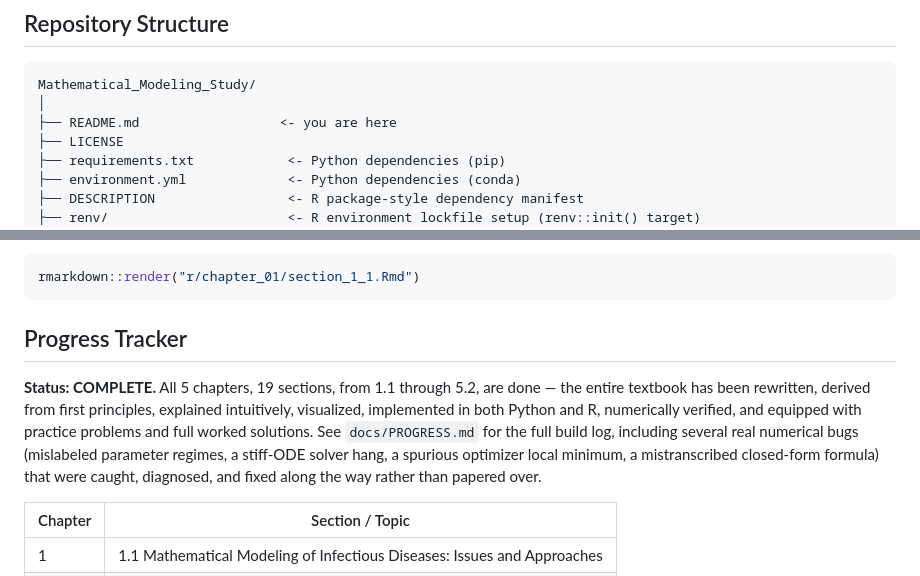
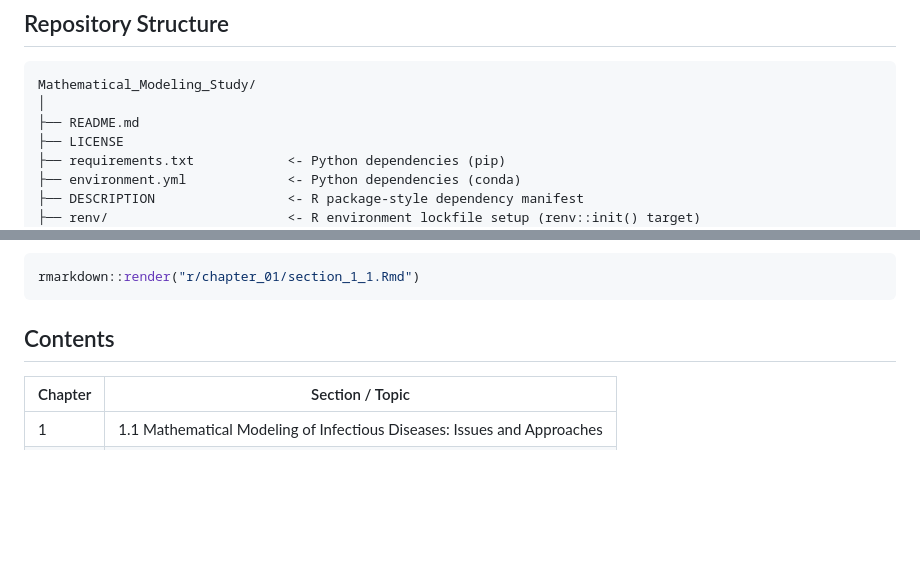
Before and after one commit to EarlyBloomer-byte/Introduction-to-Mathematical-Modeling-of-Infectious-Disease, a Markdown page: README.md, 2 parts joined by grey strips. GitHub-like rendering; blank space fills up the shorter version.

````diff
--- a/README.md
+++ b/README.md
@@ -31,7 +31,7 @@ By working through this repository you should be able to:
 ```
 Mathematical_Modeling_Study/
 │
-├── README.md                  <- you are here
+├── README.md
 ├── LICENSE
 ├── requirements.txt            <- Python dependencies (pip)
 ├── environment.yml             <- Python dependencies (conda)
@@ -107,15 +107,8 @@ R Markdown files knit from RStudio (Knit button) or from the command line:
 rmarkdown::render("r/chapter_01/section_1_1.Rmd")
 ```
 
-## Progress Tracker
+## Contents
 
-**Status: COMPLETE.** All 5 chapters, 19 sections, from 1.1 through 5.2, are done — the entire
-textbook has been rewritten, derived from first principles, explained intuitively, visualized,
-implemented in both Python and R, numerically verified, and equipped with practice problems and
-full worked solutions. See `docs/PROGRESS.md` for the full build log, including several real
-numerical bugs (mislabeled parameter regimes, a stiff-ODE solver hang, a spurious optimizer local
-minimum, a mistranscribed closed-form formula) that were caught, diagnosed, and fixed along the
-way rather than papered over.
 
 | Chapter | Section / Topic |
 |---|---|
````
